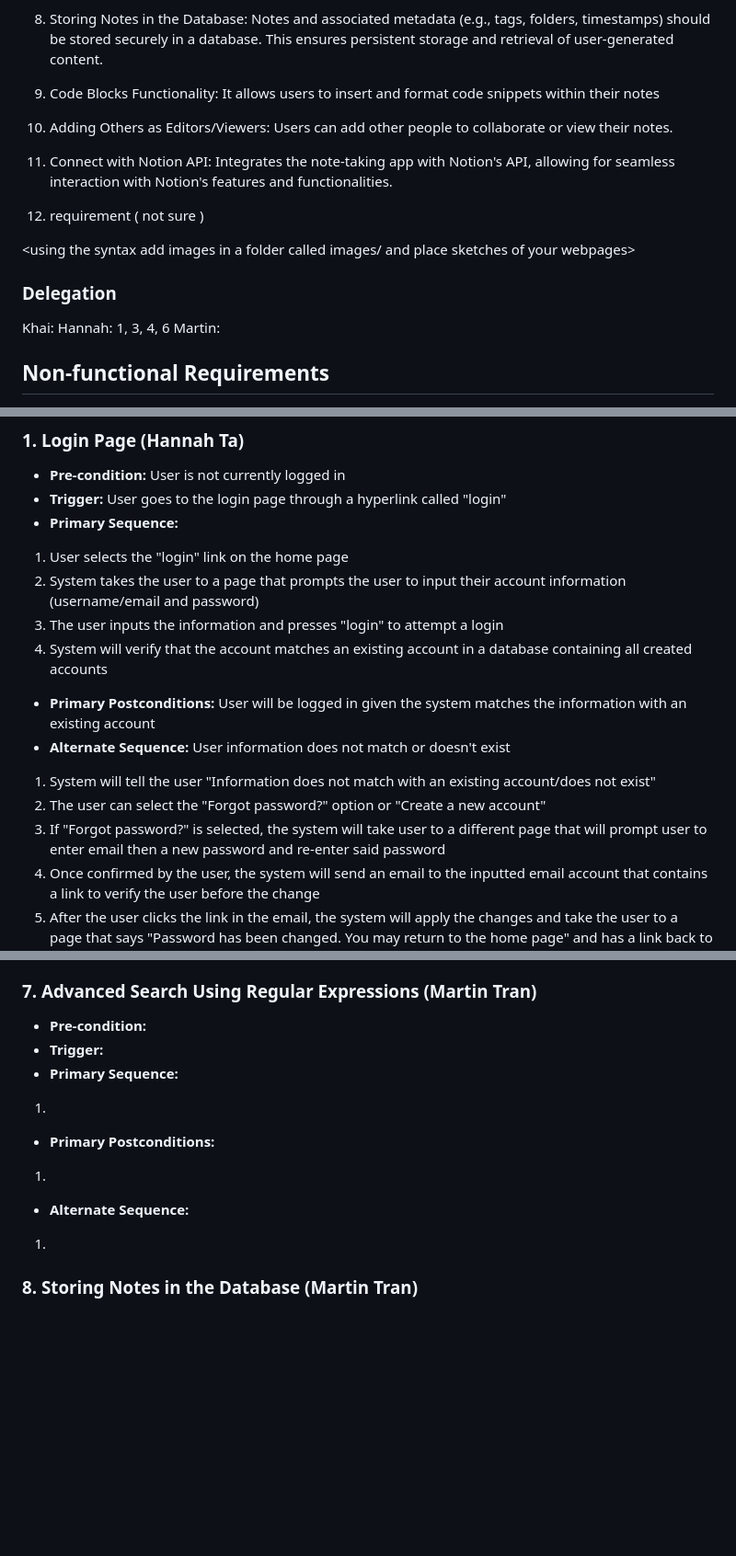
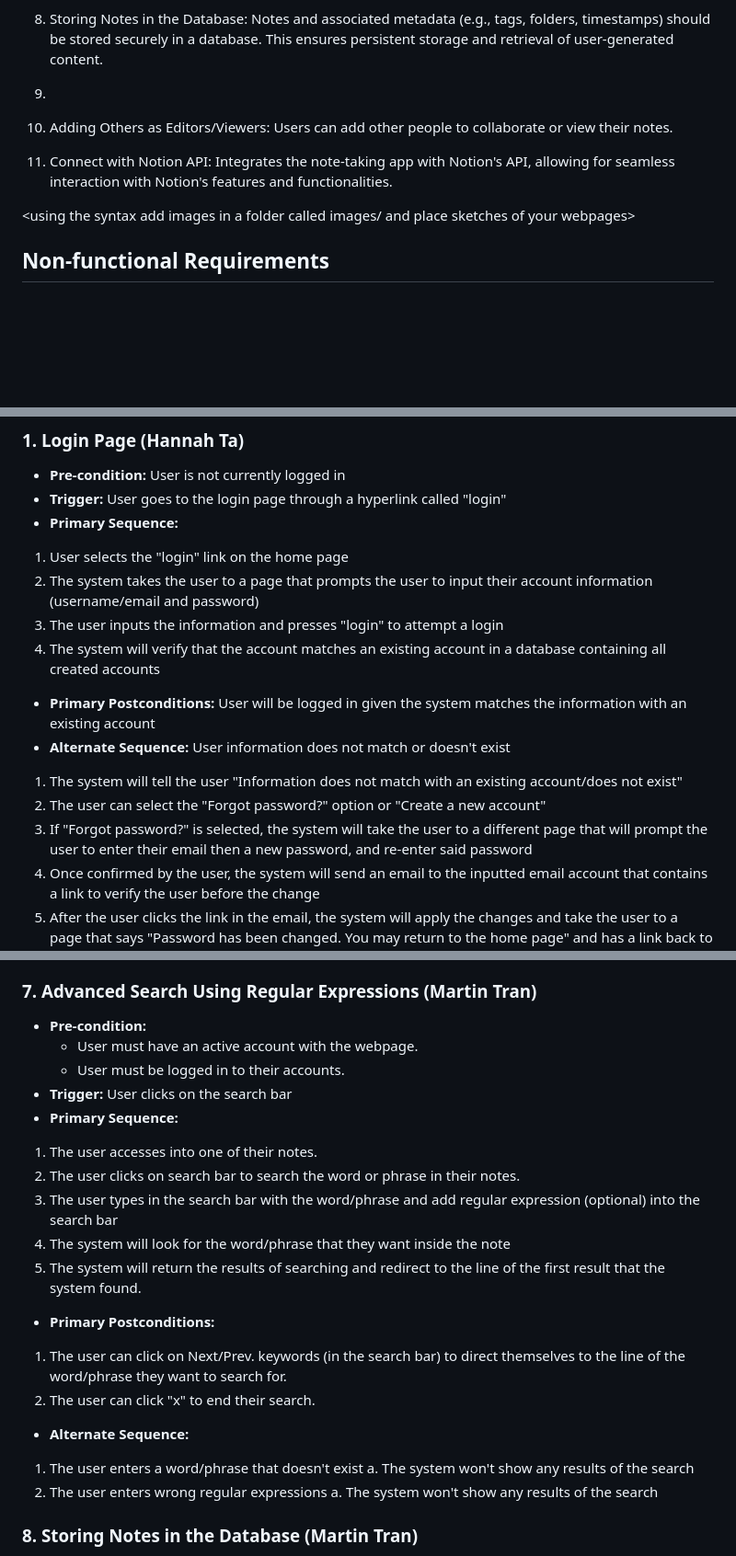
Before and after one commit to martintranthecoder/Noter, a Markdown page: requirements.md, 3 parts joined by grey strips. Shown at 92% size. GitHub-like rendering; blank space fills up the shorter version.

Commit message:
Update requirements.md
advanced search use case

```diff
--- a/requirements.md
+++ b/requirements.md
@@ -17,20 +17,15 @@
 
 8. Storing Notes in the Database: Notes and associated metadata (e.g., tags, folders, timestamps) should be stored securely in a database. This ensures persistent storage and retrieval of user-generated content.
 
-9. Code Blocks Functionality: It allows users to insert and format code snippets within their notes
+9.
 
 10. Adding Others as Editors/Viewers: Users can add other people to collaborate or view their notes.
 
 11. Connect with Notion API: Integrates the note-taking app with Notion's API, allowing for seamless interaction with Notion's features and functionalities.
 
-12. requirement ( not sure )
 
 <using the syntax [](images/ui1.png) add images in a folder called images/ and place sketches of your webpages>
 
-### Delegation
-Khai:
-Hannah: 1, 3, 4, 6
-Martin:
 
 ## Non-functional Requirements
 1. Custom light/dark mode: An option for the user to set the page to have a light background and dark text (light mode) or a dark background and light text (dark mode)
@@ -72,14 +67,14 @@ describe multiple issues that may arise and their outcomes>
 - **Trigger:** User goes to the login page through a hyperlink called "login"
 - **Primary Sequence:**
 1. User selects the "login" link on the home page
-2. System takes the user to a page that prompts the user to input their account information (username/email and password)
+2. The system takes the user to a page that prompts the user to input their account information (username/email and password)
 3. The user inputs the information and presses "login" to attempt a login
-4. System will verify that the account matches an existing account in a database containing all created accounts
+4. The system will verify that the account matches an existing account in a database containing all created accounts
 - **Primary Postconditions:** User will be logged in given the system matches the information with an existing account
 - **Alternate Sequence:** User information does not match or doesn't exist
-1. System will tell the user "Information does not match with an existing account/does not exist"
+1. The system will tell the user "Information does not match with an existing account/does not exist"
 2. The user can select the "Forgot password?" option or "Create a new account"
-3. If "Forgot password?" is selected, the system will take user to a different page that will prompt user to enter email then a new password and re-enter said password
+3. If "Forgot password?" is selected, the system will take the user to a different page that will prompt the user to enter their email then a new password, and re-enter said password
 4. Once confirmed by the user, the system will send an email to the inputted email account that contains a link to verify the user before the change
 5. After the user clicks the link in the email, the system will apply the changes and take the user to a page that says "Password has been changed. You may return to the home page" and has a link back to the home page
 
@@ -179,13 +174,23 @@ describe multiple issues that may arise and their outcomes>
 ### 7. Advanced Search Using Regular Expressions (Martin Tran)
 
 - **Pre-condition:**
-- **Trigger:**
+  - User must have an active account with the webpage.
+  - User must be logged in to their accounts.
+- **Trigger:** User clicks on the search bar
 - **Primary Sequence:**
-1.
+1. The user accesses into one of their notes.
+2. The user clicks on search bar to search the word or phrase in their notes.
+3. The user types in the search bar with the word/phrase and add regular expression (optional) into the search bar
+4. The system will look for the word/phrase that they want inside the note
+5. The system will return the results of searching and redirect to the line of the first result that the system found.
 - **Primary Postconditions:**
-1.
+1. The user can click on Next/Prev. keywords (in the search bar) to direct themselves to the line of the word/phrase they want to search for.
+2. The user can click "x" to end their search.
 - **Alternate Sequence:**
-1.
+1. The user enters a word/phrase that doesn't exist
+   a. The system won't show any results of the search
+2. The user enters wrong regular expressions
+  a. The system won't show any results of the search
 
 
 ### 8. Storing Notes in the Database (Martin Tran)
```
